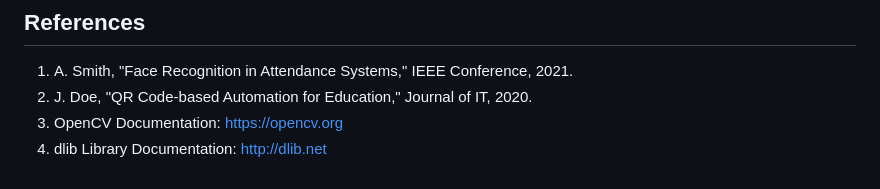
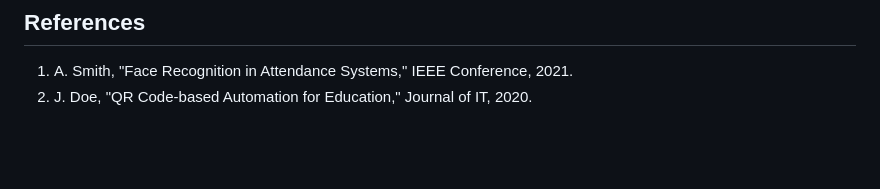
Before and after one commit to Unnati-Kuradkar/QR-code-Attendance-System, a Markdown page: README.md, the part around one of its changes. GitHub-like rendering; blank space fills up the shorter version.

```diff
--- a/README.md
+++ b/README.md
@@ -50,5 +47,3 @@ This project demonstrates a reliable and efficient AI-based hybrid system for at
 ## References
 1. A. Smith, "Face Recognition in Attendance Systems," IEEE Conference, 2021.
 2. J. Doe, "QR Code-based Automation for Education," Journal of IT, 2020.
-3. OpenCV Documentation: [https://opencv.org](https://opencv.org)
-4. dlib Library Documentation: [http://dlib.net](http://dlib.net)
```
Also changed, not shown: other parts of README.md (+0 -3 lines).
